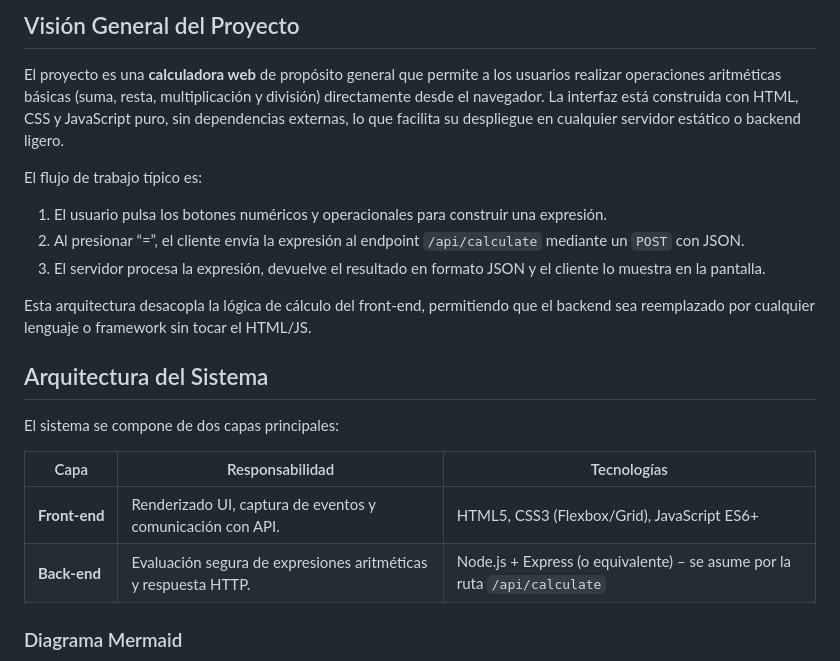
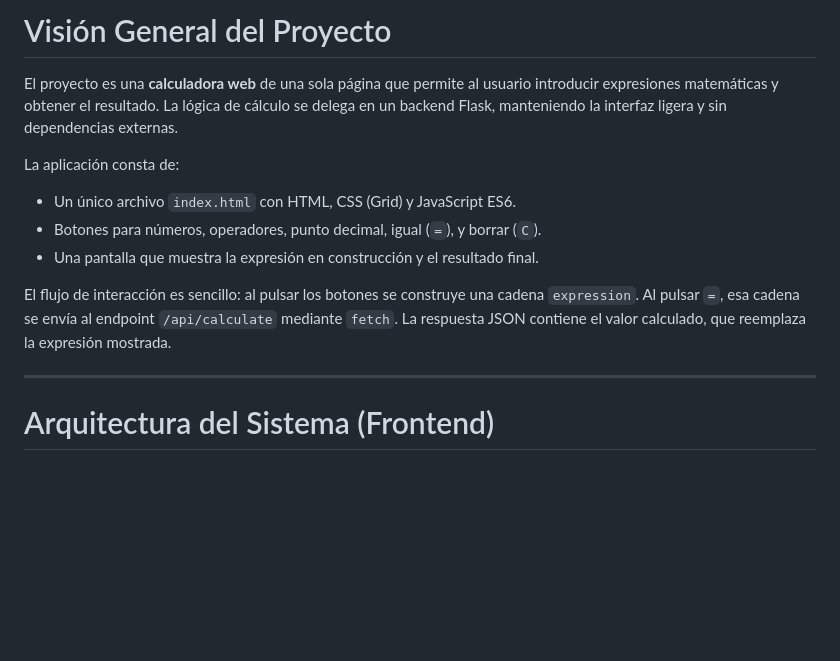
Before and after one commit to albertomzai/calculator, a Markdown page: docs/frontend_documentation.md, the part around the change printed below. Rendered like a GitHub page; blank space fills up the shorter version.

Commit message:
Agente completa tarea generando 1 archivo(s)

````diff
--- a/docs/frontend_documentation.md
+++ b/docs/frontend_documentation.md
@@ -1,20 +1,17 @@
-## Visión General del Proyecto
-El proyecto es una **calculadora web** de propósito general que permite a los usuarios realizar operaciones aritméticas básicas (suma, resta, multiplicación y división) directamente desde el navegador. La interfaz está construida con HTML, CSS y JavaScript puro, sin dependencias externas, lo que facilita su despliegue en cualquier servidor estático o backend ligero.
+# Visión General del Proyecto
 
-El flujo de trabajo típico es:
-1. El usuario pulsa los botones numéricos y operacionales para construir una expresión.
-2. Al presionar “=”, el cliente envía la expresión al endpoint `/api/calculate` mediante un `POST` con JSON.
-3. El servidor procesa la expresión, devuelve el resultado en formato JSON y el cliente lo muestra en la pantalla.
+El proyecto es una **calculadora web** de una sola página que permite al usuario introducir expresiones matemáticas y obtener el resultado. La lógica de cálculo se delega en un backend Flask, manteniendo la interfaz ligera y sin dependencias externas.
 
-Esta arquitectura desacopla la lógica de cálculo del front‑end, permitiendo que el backend sea reemplazado por cualquier lenguaje o framework sin tocar el HTML/JS.
+La aplicación consta de:
 
-## Arquitectura del Sistema
-El sistema se compone de dos capas principales:
+- Un único archivo `index.html` con HTML, CSS (Grid) y JavaScript ES6.
+- Botones para números, operadores, punto decimal, igual (`=`), y borrar (`C`).
+- Una pantalla que muestra la expresión en construcción y el resultado final.
 
-| Capa | Responsabilidad | Tecnologías |
-|------|------------------|-------------|
-| **Front‑end** | Renderizado UI, captura de eventos y comunicación con API. | HTML5, CSS3 (Flexbox/Grid), JavaScript ES6+ |
-| **Back‑end** | Evaluación segura de expresiones aritméticas y respuesta HTTP. | Node.js + Express (o equivalente) – se asume por la ruta `/api/calculate` |
+El flujo de interacción es sencillo: al pulsar los botones se construye una cadena `expression`. Al pulsar `=`, esa cadena se envía al endpoint `/api/calculate` mediante `fetch`. La respuesta JSON contiene el valor calculado, que reemplaza la expresión mostrada.
 
-### Diagrama Mermaid
+---
+
+# Arquitectura del Sistema (Frontend)
+
 ```mermaid
````
Also changed, not shown: other parts of docs/frontend_documentation.md (+62 -88 lines).
